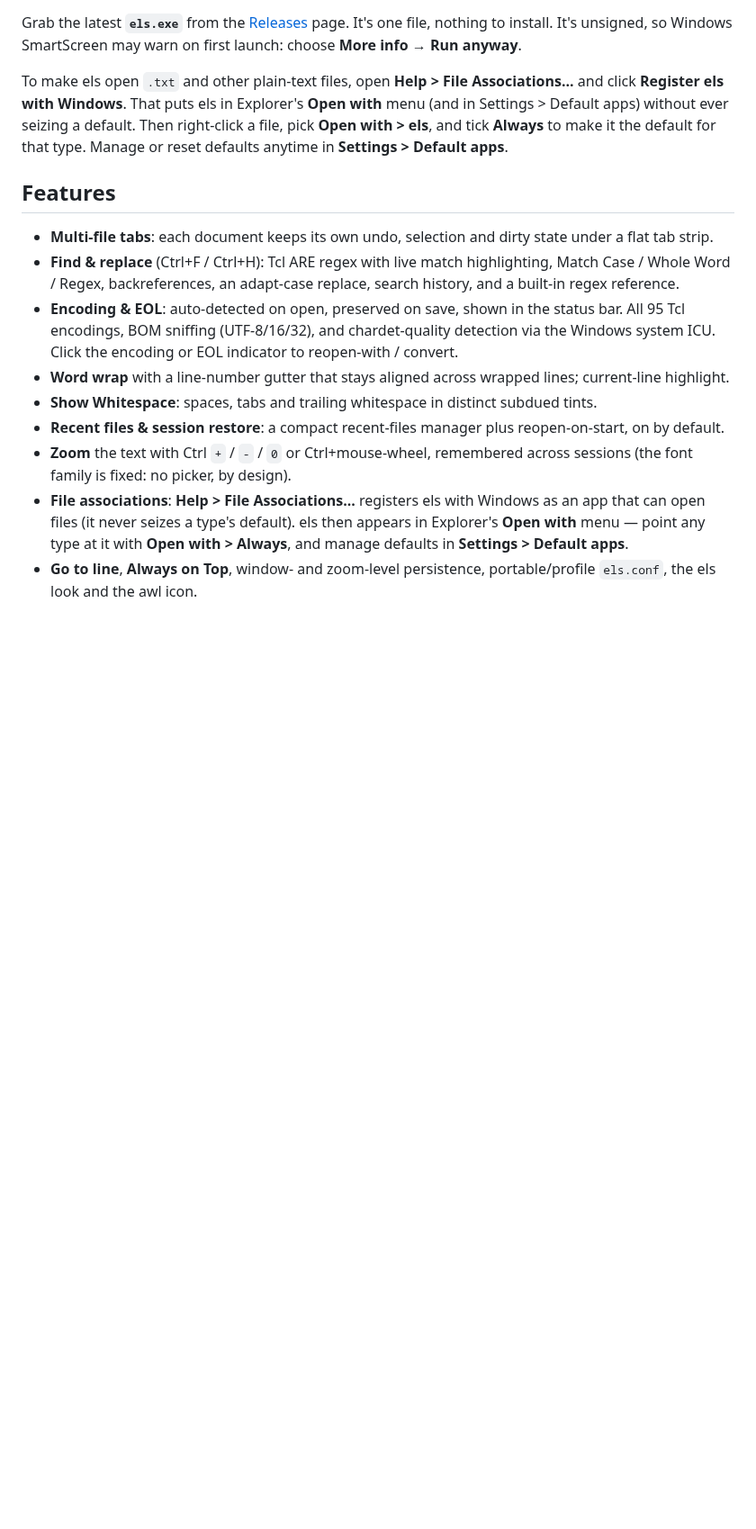
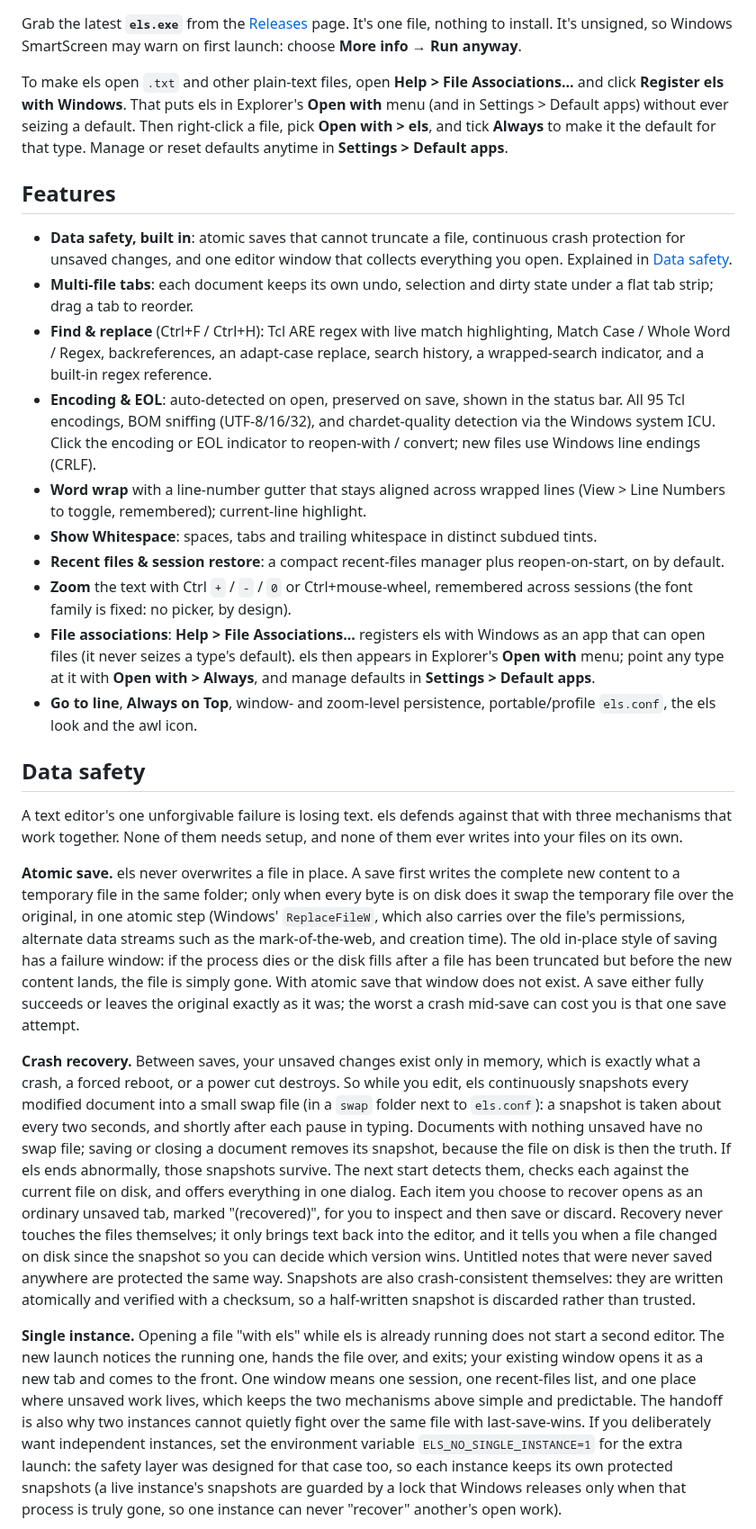
Before and after one commit to anafalanx/els, a Markdown page: README.md, the part around one of its changes. Shown at 90% size. Drawn GitHub-style; blank space fills up the shorter version.

Commit message:
Release prep 0.60: version bump, data-safety docs, fresh screenshots
- els.tcl: version 0.60 (two natural numbers is the versioning scheme).
- README: a new "Data safety" section explaining atomic save, crash
  recovery, and the single-instance behaviour in plain language; intro
  and feature list updated (drag-to-reorder tabs, line-number toggle,
  CRLF default, wrapped-search indicator); winfs.c mentioned alongside
  icudet.c; version references bumped; em-dashes removed per the
  public-docs style rule.
- README screenshots regenerated via the shot harness: new icon in the
  title bar, "els 0.60", and the statusbar path-length indicator
  visible in the editor shot.

Suite 378/378; probe-exe fully green on the rebuilt 0.60 exe.

```diff
--- a/README.md
+++ b/README.md
@@ -33,17 +36,22 @@ in **Settings > Default apps**.
 
 ## Features
 
+- **Data safety, built in**: atomic saves that cannot truncate a file,
+  continuous crash protection for unsaved changes, and one editor window that
+  collects everything you open. Explained in [Data safety](#data-safety).
 - **Multi-file tabs**: each document keeps its own undo, selection and dirty
-  state under a flat tab strip.
+  state under a flat tab strip; drag a tab to reorder.
 - **Find & replace** (Ctrl+F / Ctrl+H): Tcl ARE regex with live match
   highlighting, Match Case / Whole Word / Regex, backreferences, an adapt-case
-  replace, search history, and a built-in regex reference.
+  replace, search history, a wrapped-search indicator, and a built-in regex
+  reference.
 - **Encoding & EOL**: auto-detected on open, preserved on save, shown in the
   status bar. All 95 Tcl encodings, BOM sniffing (UTF-8/16/32), and
   chardet-quality detection via the Windows system ICU. Click the encoding or
-  EOL indicator to reopen-with / convert.
+  EOL indicator to reopen-with / convert; new files use Windows line endings
+  (CRLF).
 - **Word wrap** with a line-number gutter that stays aligned across wrapped
-  lines; current-line highlight.
+  lines (View > Line Numbers to toggle, remembered); current-line highlight.
 - **Show Whitespace**: spaces, tabs and trailing whitespace in distinct subdued
   tints.
 - **Recent files & session restore**: a compact recent-files manager plus
@@ -52,10 +60,58 @@ in **Settings > Default apps**.
   across sessions (the font family is fixed: no picker, by design).
 - **File associations**: **Help > File Associations...** registers els with
   Windows as an app that can open files (it never seizes a type's default). els
-  then appears in Explorer's **Open with** menu — point any type at it with
+  then appears in Explorer's **Open with** menu; point any type at it with
   **Open with > Always**, and manage defaults in **Settings > Default apps**.
 - **Go to line**, **Always on Top**, window- and zoom-level persistence,
   portable/profile `els.conf`, the els look and the awl icon.
+
+## Data safety
+
+A text editor's one unforgivable failure is losing text. els defends against
+that with three mechanisms that work together. None of them needs setup, and
+none of them ever writes into your files on its own.
+
+**Atomic save.** els never overwrites a file in place. A save first writes the
+complete new content to a temporary file in the same folder; only when every
+byte is on disk does it swap the temporary file over the original, in one
+atomic step (Windows' `ReplaceFileW`, which also carries over the file's
+permissions, alternate data streams such as the mark-of-the-web, and creation
+time). The old in-place style of saving has a failure window: if the process
+dies or the disk fills after a file has been truncated but before the new
+content lands, the file is simply gone. With atomic save that window does not
+exist. A save either fully succeeds or leaves the original exactly as it was;
+the worst a crash mid-save can cost you is that one save attempt.
+
+**Crash recovery.** Between saves, your unsaved changes exist only in memory,
+which is exactly what a crash, a forced reboot, or a power cut destroys. So
+while you edit, els continuously snapshots every modified document into a
+small swap file (in a `swap` folder next to `els.conf`): a snapshot is taken
+about every two seconds, and shortly after each pause in typing. Documents
+with nothing unsaved have no swap file; saving or closing a document removes
+its snapshot, because the file on disk is then the truth. If els ends
+abnormally, those snapshots survive. The next start detects them, checks each
+against the current file on disk, and offers everything in one dialog. Each
+item you choose to recover opens as an ordinary unsaved tab, marked
+"(recovered)", for you to inspect and then save or discard. Recovery never
+touches the files themselves; it only brings text back into the editor, and it
+tells you when a file changed on disk since the snapshot so you can decide
+which version wins. Untitled notes that were never saved anywhere are
+protected the same way. Snapshots are also crash-consistent themselves: they
+are written atomically and verified with a checksum, so a half-written
+snapshot is discarded rather than trusted.
+
+**Single instance.** Opening a file "with els" while els is already running
+does not start a second editor. The new launch notices the running one, hands
+the file over, and exits; your existing window opens it as a new tab and comes
+to the front. One window means one session, one recent-files list, and one
+place where unsaved work lives, which keeps the two mechanisms above simple
+and predictable. The handoff is also why two instances cannot quietly fight
+over the same file with last-save-wins. If you deliberately want independent
+instances, set the environment variable `ELS_NO_SINGLE_INSTANCE=1` for the
+extra launch: the safety layer was designed for that case too, so each
+instance keeps its own protected snapshots (a live instance's snapshots are
+guarded by a lock that Windows releases only when that process is truly
+gone, so one instance can never "recover" another's open work).
 
 ![Find and replace with visible whitespace](docs/img/find-whitespace-0.21.png)
 
```
Also changed, not shown: other parts of README.md (+12 -7 lines), docs/img/about-0.21.png, docs/img/editor-whimsy-0.21.png, docs/img/find-whitespace-0.21.png, 1 other file.
